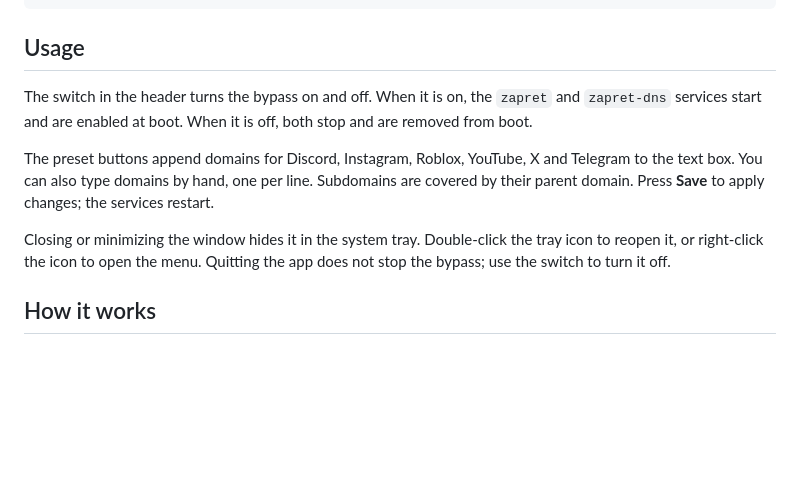
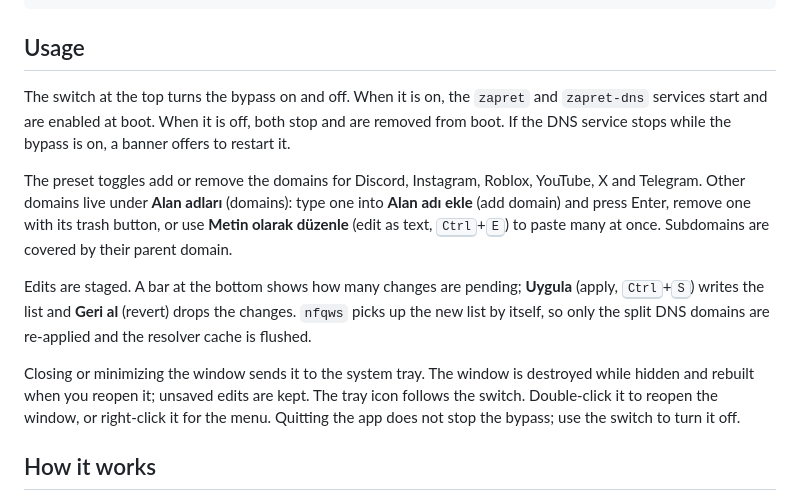
Before and after one commit to anilsoylu/zapret-sites-gui, a Markdown page: README.md, the part around one of its changes. Drawn GitHub-style; blank space fills up the shorter version.

```diff
--- a/README.md
+++ b/README.md
@@ -36,11 +38,13 @@ zapret-sites-gui
 
 ## Usage
 
-The switch in the header turns the bypass on and off. When it is on, the `zapret` and `zapret-dns` services start and are enabled at boot. When it is off, both stop and are removed from boot.
+The switch at the top turns the bypass on and off. When it is on, the `zapret` and `zapret-dns` services start and are enabled at boot. When it is off, both stop and are removed from boot. If the DNS service stops while the bypass is on, a banner offers to restart it.
 
-The preset buttons append domains for Discord, Instagram, Roblox, YouTube, X and Telegram to the text box. You can also type domains by hand, one per line. Subdomains are covered by their parent domain. Press **Save** to apply changes; the services restart.
+The preset toggles add or remove the domains for Discord, Instagram, Roblox, YouTube, X and Telegram. Other domains live under **Alan adları** (domains): type one into **Alan adı ekle** (add domain) and press Enter, remove one with its trash button, or use **Metin olarak düzenle** (edit as text, <kbd>Ctrl</kbd>+<kbd>E</kbd>) to paste many at once. Subdomains are covered by their parent domain.
 
-Closing or minimizing the window hides it in the system tray. Double-click the tray icon to reopen it, or right-click the icon to open the menu. Quitting the app does not stop the bypass; use the switch to turn it off.
+Edits are staged. A bar at the bottom shows how many changes are pending; **Uygula** (apply, <kbd>Ctrl</kbd>+<kbd>S</kbd>) writes the list and **Geri al** (revert) drops the changes. `nfqws` picks up the new list by itself, so only the split DNS domains are re-applied and the resolver cache is flushed.
+
+Closing or minimizing the window sends it to the system tray. The window is destroyed while hidden and rebuilt when you reopen it; unsaved edits are kept. The tray icon follows the switch. Double-click it to reopen the window, or right-click it for the menu. Quitting the app does not stop the bypass; use the switch to turn it off.
 
 ## How it works
 
```
Also changed, not shown: other parts of README.md (+22 -4 lines), assets/site-access.png, 2 other files.
